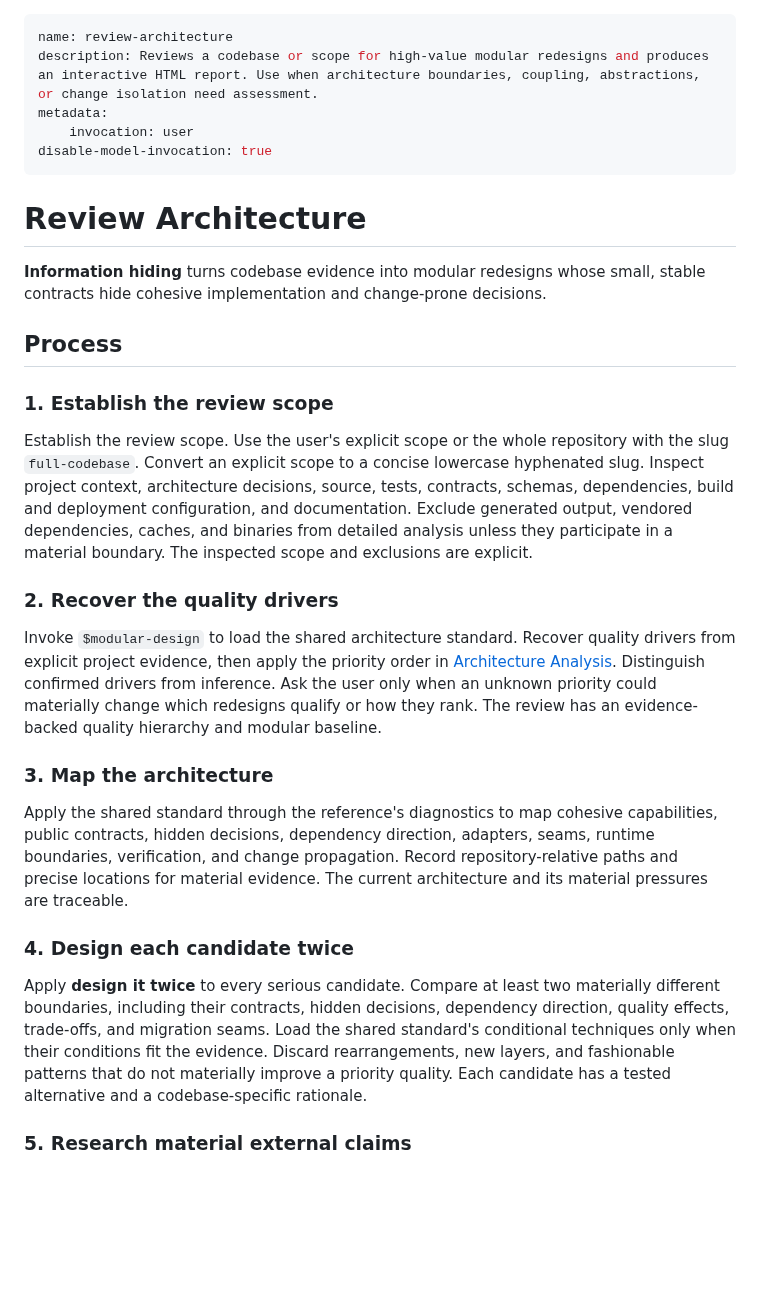
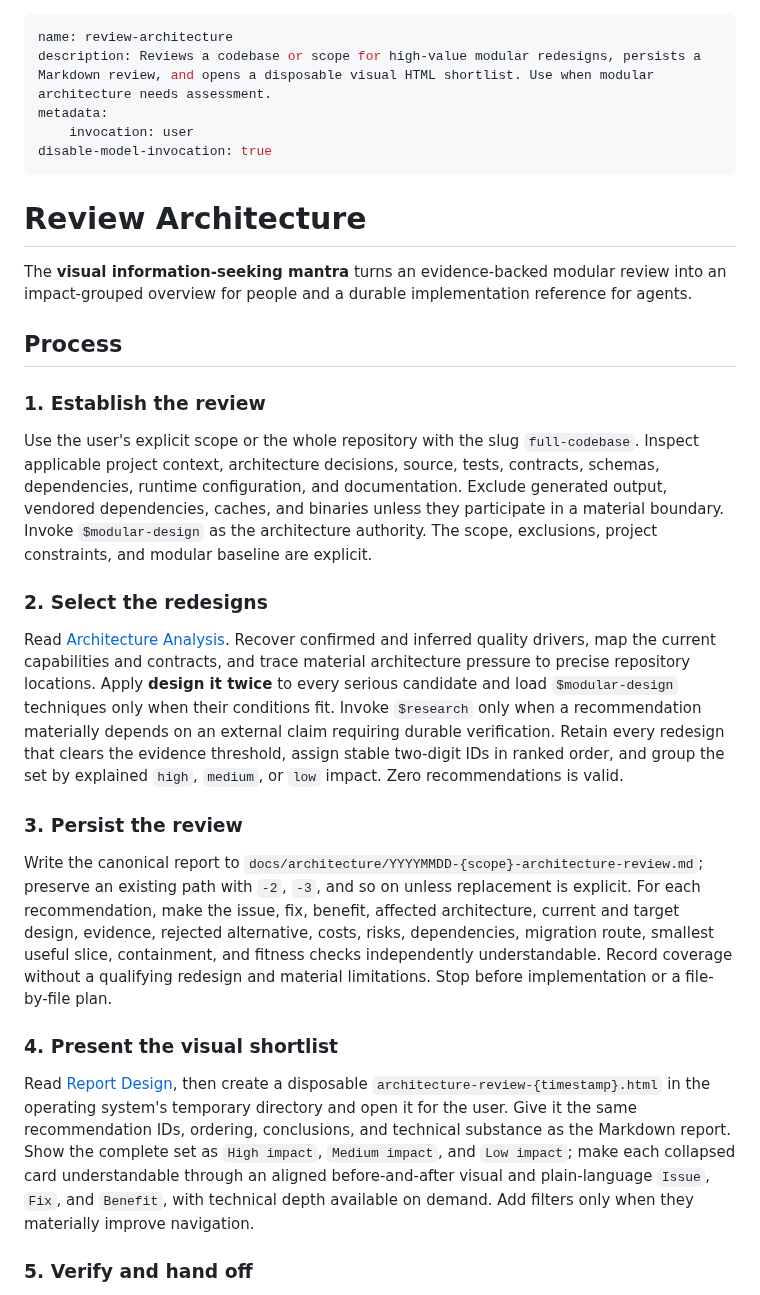
Before and after one commit to moonpixels/propulsion, a Markdown page: skills/review-architecture/SKILL.md, the part around one of its changes. Drawn GitHub-style; blank space fills up the shorter version.

Commit message:
feat(review-architecture): pair durable and visual reports

```diff
--- a/skills/review-architecture/SKILL.md
+++ b/skills/review-architecture/SKILL.md
@@ -1,6 +1,6 @@
 ---
 name: review-architecture
-description: Reviews a codebase or scope for high-value modular redesigns and produces an interactive HTML report. Use when architecture boundaries, coupling, abstractions, or change isolation need assessment.
+description: Reviews a codebase or scope for high-value modular redesigns, persists a Markdown review, and opens a disposable visual HTML shortlist. Use when modular architecture needs assessment.
 metadata:
     invocation: user
 disable-model-invocation: true
@@ -8,25 +8,25 @@ disable-model-invocation: true
 
 # Review Architecture
 
-**Information hiding** turns codebase evidence into modular redesigns whose small, stable contracts hide cohesive implementation and change-prone decisions.
+The **visual information-seeking mantra** turns an evidence-backed modular review into an impact-grouped overview for people and a durable implementation reference for agents.
 
 ## Process
 
-### 1. Establish the review scope
+### 1. Establish the review
 
-Establish the review scope. Use the user's explicit scope or the whole repository with the slug `full-codebase`. Convert an explicit scope to a concise lowercase hyphenated slug. Inspect project context, architecture decisions, source, tests, contracts, schemas, dependencies, build and deployment configuration, and documentation. Exclude generated output, vendored dependencies, caches, and binaries from detailed analysis unless they participate in a material boundary. The inspected scope and exclusions are explicit.
+Use the user's explicit scope or the whole repository with the slug `full-codebase`. Inspect applicable project context, architecture decisions, source, tests, contracts, schemas, dependencies, runtime configuration, and documentation. Exclude generated output, vendored dependencies, caches, and binaries unless they participate in a material boundary. Invoke `$modular-design` as the architecture authority. The scope, exclusions, project constraints, and modular baseline are explicit.
 
-### 2. Recover the quality drivers
+### 2. Select the redesigns
 
-Invoke `$modular-design` to load the shared architecture standard. Recover quality drivers from explicit project evidence, then apply the priority order in [Architecture Analysis](references/architecture-analysis.md). Distinguish confirmed drivers from inference. Ask the user only when an unknown priority could materially change which redesigns qualify or how they rank. The review has an evidence-backed quality hierarchy and modular baseline.
+Read [Architecture Analysis](references/architecture-analysis.md). Recover confirmed and inferred quality drivers, map the current capabilities and contracts, and trace material architecture pressure to precise repository locations. Apply **design it twice** to every serious candidate and load `$modular-design` techniques only when their conditions fit. Invoke `$research` only when a recommendation materially depends on an external claim requiring durable verification. Retain every redesign that clears the evidence threshold, assign stable two-digit IDs in ranked order, and group the set by explained `high`, `medium`, or `low` impact. Zero recommendations is valid.
 
-### 3. Map the architecture
+### 3. Persist the review
 
-Apply the shared standard through the reference's diagnostics to map cohesive capabilities, public contracts, hidden decisions, dependency direction, adapters, seams, runtime boundaries, verification, and change propagation. Record repository-relative paths and precise locations for material evidence. The current architecture and its material pressures are traceable.
+Write the canonical report to `docs/architecture/YYYYMMDD-{scope}-architecture-review.md`; preserve an existing path with `-2`, `-3`, and so on unless replacement is explicit. For each recommendation, make the issue, fix, benefit, affected architecture, current and target design, evidence, rejected alternative, costs, risks, dependencies, migration route, smallest useful slice, containment, and fitness checks independently understandable. Record coverage without a qualifying redesign and material limitations. Stop before implementation or a file-by-file plan.
 
-### 4. Design each candidate twice
+### 4. Present the visual shortlist
 
-Apply **design it twice** to every serious candidate. Compare at least two materially different boundaries, including their contracts, hidden decisions, dependency direction, quality effects, trade-offs, and migration seams. Load the shared standard's conditional techniques only when their conditions fit the evidence. Discard rearrangements, new layers, and fashionable patterns that do not materially improve a priority quality. Each candidate has a tested alternative and a codebase-specific rationale.
+Read [Report Design](references/report-design.md), then create a disposable `architecture-review-{timestamp}.html` in the operating system's temporary directory and open it for the user. Give it the same recommendation IDs, ordering, conclusions, and technical substance as the Markdown report. Show the complete set as `High impact`, `Medium impact`, and `Low impact`; make each collapsed card understandable through an aligned before-and-after visual and plain-language `Issue`, `Fix`, and `Benefit`, with technical depth available on demand. Add filters only when they materially improve navigation.
 
-### 5. Research material external claims
+### 5. Verify and hand off
 
```
Also changed, not shown: other parts of skills/review-architecture/SKILL.md (+1 -21 lines), 2 other files.
